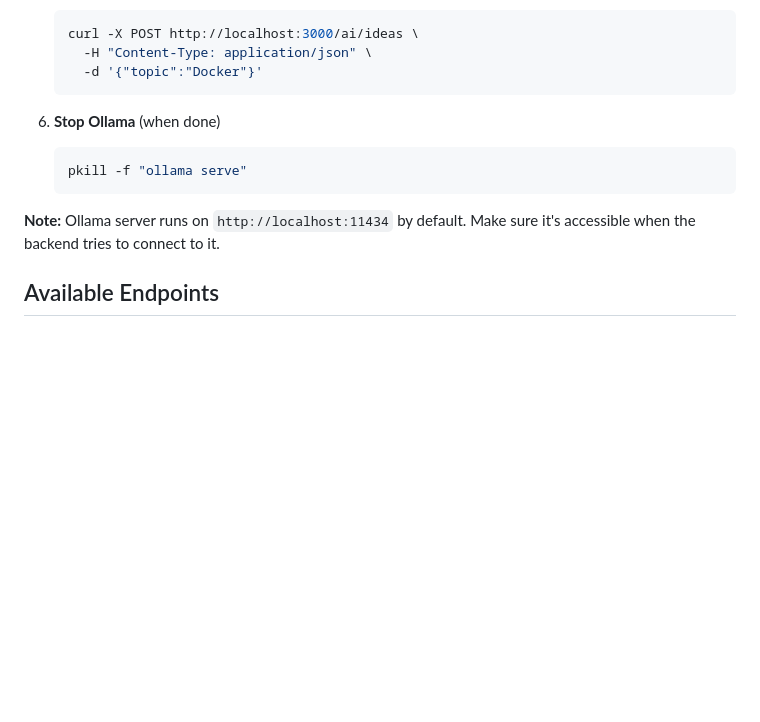
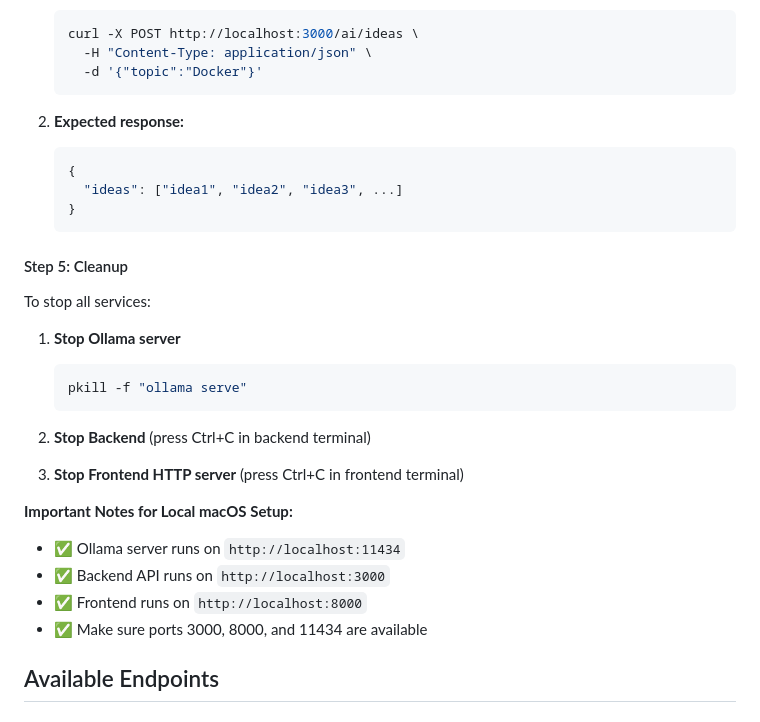
Before and after one commit to ytiwari41/ai-canvas-mindmap, a Markdown page: README.md, the part around one of its changes. GitHub-like rendering; blank space fills up the shorter version.

````diff
--- a/README.md
+++ b/README.md
@@ -111,12 +125,31 @@ For using local LLM models with the application, you'll need to set up Ollama:
      -d '{"topic":"Docker"}'
    ```
 
-6. **Stop Ollama** (when done)
+2. **Expected response:**
+   ```json
+   {
+     "ideas": ["idea1", "idea2", "idea3", ...]
+   }
+   ```
+
+#### Step 5: Cleanup
+
+To stop all services:
+
+1. **Stop Ollama server**
    ```bash
    pkill -f "ollama serve"
    ```
 
-**Note:** Ollama server runs on `http://localhost:11434` by default. Make sure it's accessible when the backend tries to connect to it.
+2. **Stop Backend** (press Ctrl+C in backend terminal)
+
+3. **Stop Frontend HTTP server** (press Ctrl+C in frontend terminal)
+
+**Important Notes for Local macOS Setup:**
+- ✅ Ollama server runs on `http://localhost:11434`
+- ✅ Backend API runs on `http://localhost:3000`
+- ✅ Frontend runs on `http://localhost:8000`
+- ✅ Make sure ports 3000, 8000, and 11434 are available
 
 ## Available Endpoints
 
````
Also changed, not shown: other parts of README.md (+47 -33 lines).
